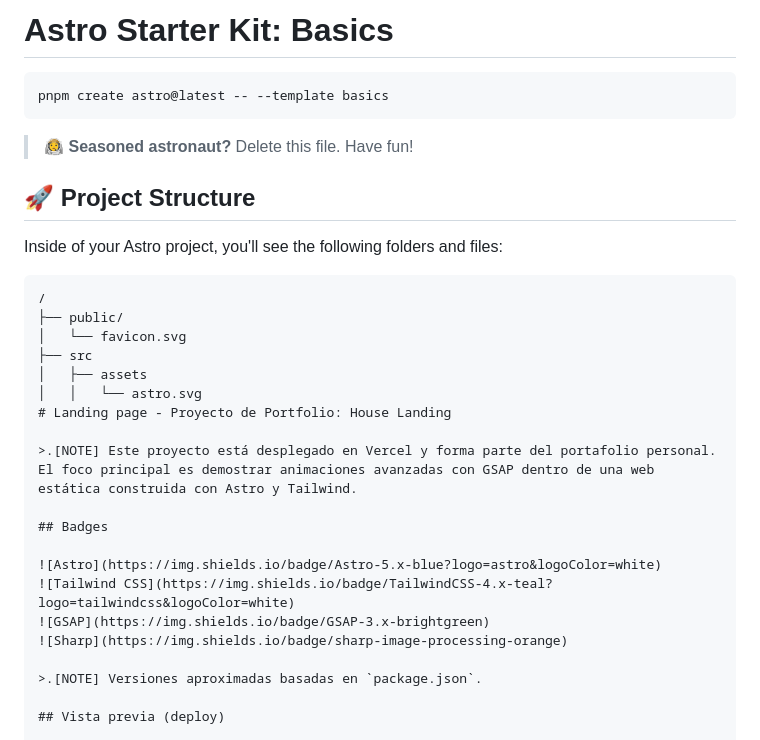
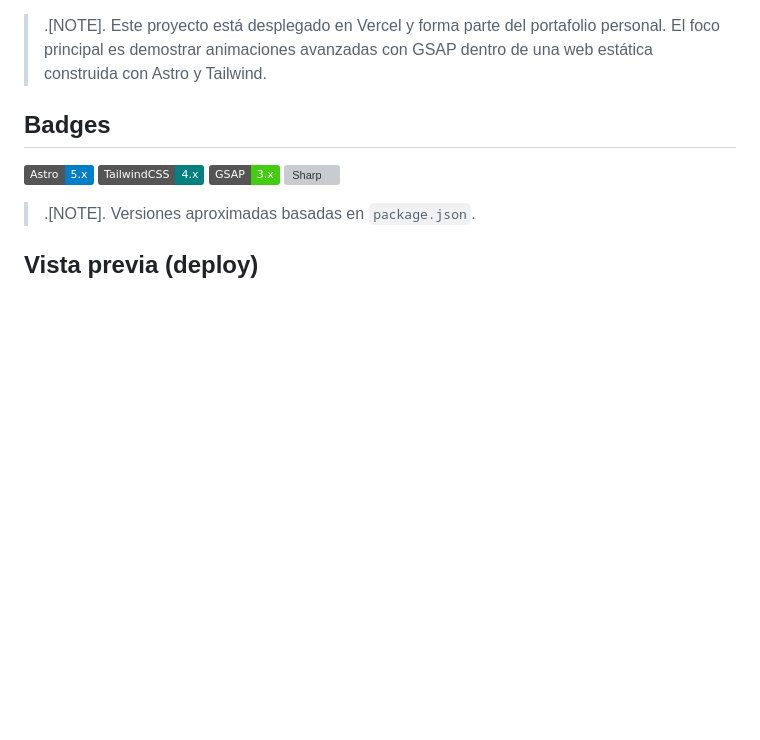
Before and after one commit to ronalmoctz/pract-houses-sale, a Markdown page: README.md, the part around the change printed below. GitHub-like rendering; badges without logos; blank space fills up the shorter version; grey boxes are pictures that could not be loaded.

Commit message:
Simplifies and personalizes project README
Removes default template instructions and restructures the documentation
to focus on the project's portfolio purpose. Standardizes note formatting
for clarity and consistency, highlighting the use of GSAP animations and
Astro/Tailwind stack.

````diff
--- a/README.md
+++ b/README.md
@@ -1,25 +1,5 @@
-# Astro Starter Kit: Basics
 
-```sh
-pnpm create astro@latest -- --template basics
-```
-
-> 🧑‍🚀 **Seasoned astronaut?** Delete this file. Have fun!
-
-## 🚀 Project Structure
-
-Inside of your Astro project, you'll see the following folders and files:
-
-```text
-/
-├── public/
-│   └── favicon.svg
-├── src
-│   ├── assets
-│   │   └── astro.svg
-# Landing page - Proyecto de Portfolio: House Landing
-
->.[NOTE] Este proyecto está desplegado en Vercel y forma parte del portafolio personal. El foco principal es demostrar animaciones avanzadas con GSAP dentro de una web estática construida con Astro y Tailwind.
+>.[NOTE]. Este proyecto está desplegado en Vercel y forma parte del portafolio personal. El foco principal es demostrar animaciones avanzadas con GSAP dentro de una web estática construida con Astro y Tailwind.
 
 ## Badges
 
@@ -28,7 +8,7 @@ Inside of your Astro project, you'll see the following folders and files:
 ![GSAP](https://img.shields.io/badge/GSAP-3.x-brightgreen)
 ![Sharp](https://img.shields.io/badge/sharp-image-processing-orange)
 
->.[NOTE] Versiones aproximadas basadas en `package.json`.
+>.[NOTE]. Versiones aproximadas basadas en `package.json`.
 
 ## Vista previa (deploy)
 
````
Also changed, not shown: other parts of README.md (+2 -2 lines).
